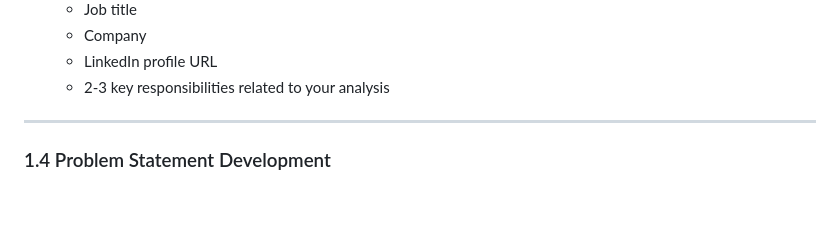
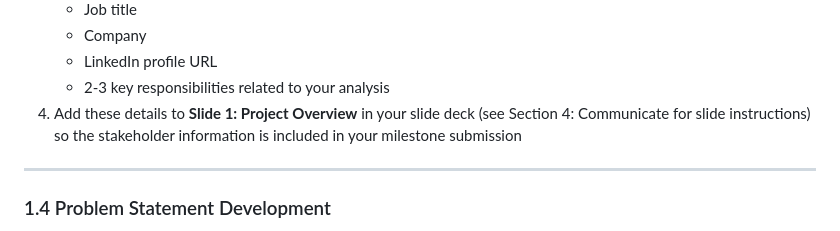
Before and after one commit to lontok/bcor-3750, a Markdown page: project/project-requirements.md, the part around the change. Rendered like a GitHub page; blank space fills up the shorter version.

Commit message:
Clarify stakeholder submission instructions

```diff
--- a/project/project-requirements.md
+++ b/project/project-requirements.md
@@ -187,6 +187,7 @@ Find and save a **real, currently posted job** in operations or supply chain man
    - Company
    - LinkedIn profile URL
    - 2-3 key responsibilities related to your analysis
+4. Add these details to **Slide 1: Project Overview** in your slide deck (see Section 4: Communicate for slide instructions) so the stakeholder information is included in your milestone submission
 
 ---
 
```
